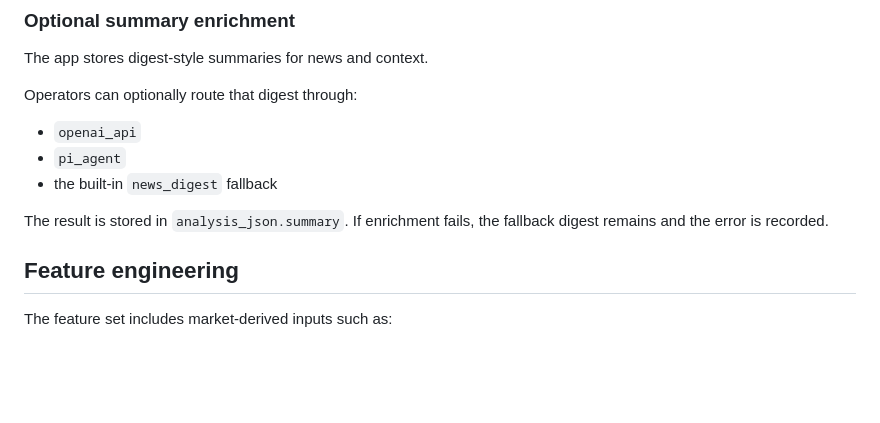
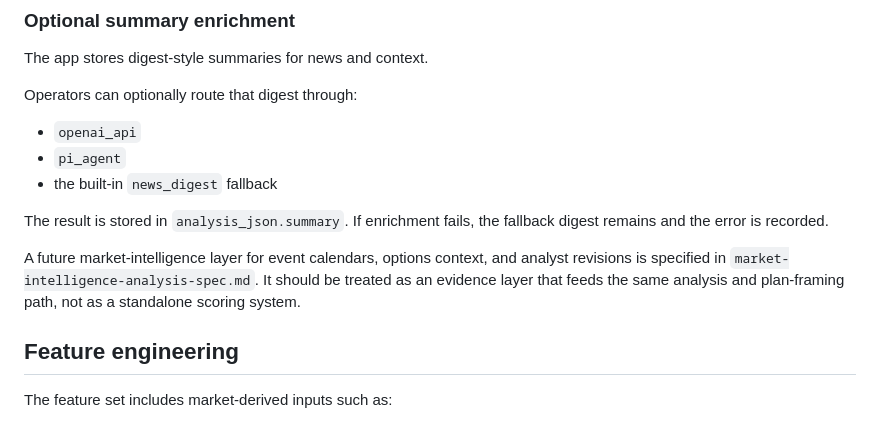
Before and after one commit to NLK511/essepoitenepenti, a Markdown page: docs/recommendation-methodology.md, the part around the change. Drawn GitHub-style; blank space fills up the shorter version.

Commit message:
Add market intelligence analysis spec

```diff
--- a/docs/recommendation-methodology.md
+++ b/docs/recommendation-methodology.md
@@ -175,6 +175,8 @@ Operators can optionally route that digest through:
 - the built-in `news_digest` fallback
 
 The result is stored in `analysis_json.summary`. If enrichment fails, the fallback digest remains and the error is recorded.
+
+A future market-intelligence layer for event calendars, options context, and analyst revisions is specified in `market-intelligence-analysis-spec.md`. It should be treated as an evidence layer that feeds the same analysis and plan-framing path, not as a standalone scoring system.
 
 ## Feature engineering
 
```
Also changed, not shown: docs/docs-index.md (+1 -0 lines), docs/market-intelligence-analysis-spec.md (added, +333 -0 lines).
